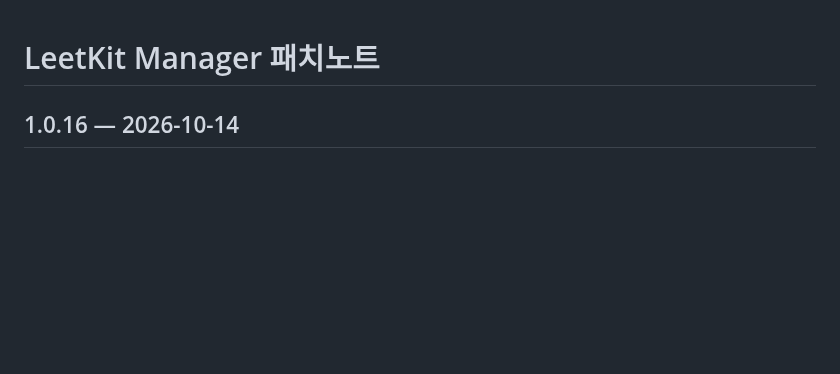
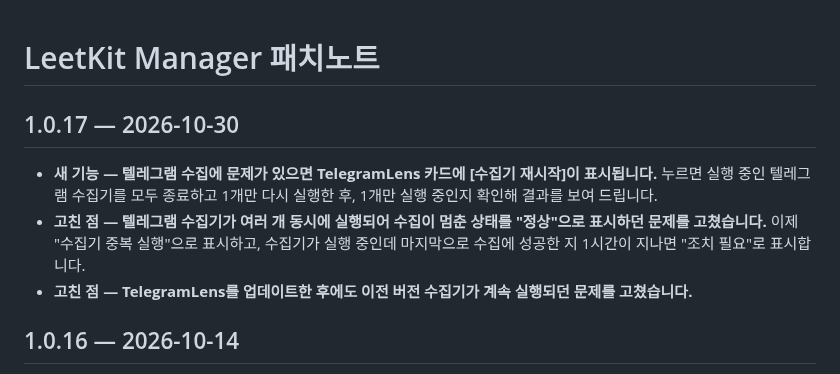
Before and after one commit to Johnhyeon/leetkit-manager, a Markdown page: PATCHNOTES.md, the part around the change. Drawn GitHub-style; blank space fills up the shorter version.

Commit message:
sync: Johnhyeon/leetkit-manager-src@9fa38bb

```diff
--- a/PATCHNOTES.md
+++ b/PATCHNOTES.md
@@ -21,6 +21,12 @@
 
 기록은 2026-08-06(첫 배포)부터입니다.
 -->
+
+## 1.0.17 — 2026-10-30
+
+- **새 기능 — 텔레그램 수집에 문제가 있으면 TelegramLens 카드에 [수집기 재시작]이 표시됩니다.** 누르면 실행 중인 텔레그램 수집기를 모두 종료하고 1개만 다시 실행한 후, 1개만 실행 중인지 확인해 결과를 보여 드립니다.
+- **고친 점 — 텔레그램 수집기가 여러 개 동시에 실행되어 수집이 멈춘 상태를 "정상"으로 표시하던 문제를 고쳤습니다.** 이제 "수집기 중복 실행"으로 표시하고, 수집기가 실행 중인데 마지막으로 수집에 성공한 지 1시간이 지나면 "조치 필요"로 표시합니다.
+- **고친 점 — TelegramLens를 업데이트한 후에도 이전 버전 수집기가 계속 실행되던 문제를 고쳤습니다.**
 
 ## 1.0.16 — 2026-10-14
 
```
